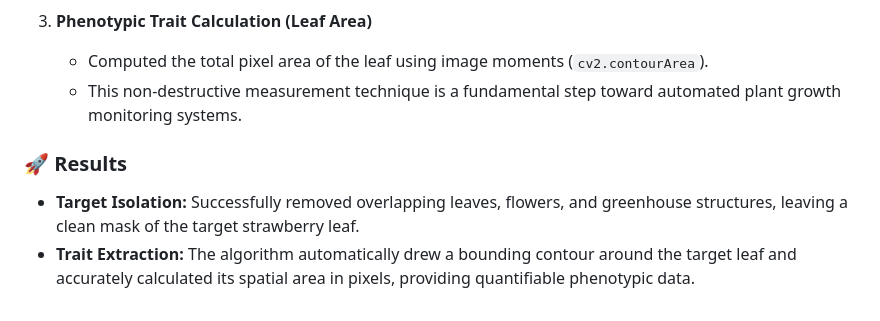
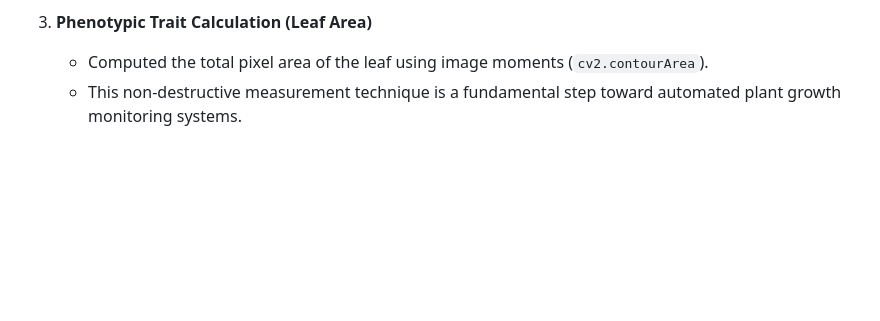
Before and after one commit to psungeun/ag-vision-basics, a Markdown page: README.md, the part around the change. Drawn GitHub-style; blank space fills up the shorter version.

```diff
--- a/README.md
+++ b/README.md
@@ -72,7 +72,3 @@ In smart farming and precision agriculture, accurately measuring plant phenotypi
 3. **Phenotypic Trait Calculation (Leaf Area)**
    * Computed the total pixel area of the leaf using image moments (`cv2.contourArea`).
    * This non-destructive measurement technique is a fundamental step toward automated plant growth monitoring systems.
-
-### 🚀 Results
-* **Target Isolation:** Successfully removed overlapping leaves, flowers, and greenhouse structures, leaving a clean mask of the target strawberry leaf.
-* **Trait Extraction:** The algorithm automatically drew a bounding contour around the target leaf and accurately calculated its spatial area in pixels, providing quantifiable phenotypic data.
```
